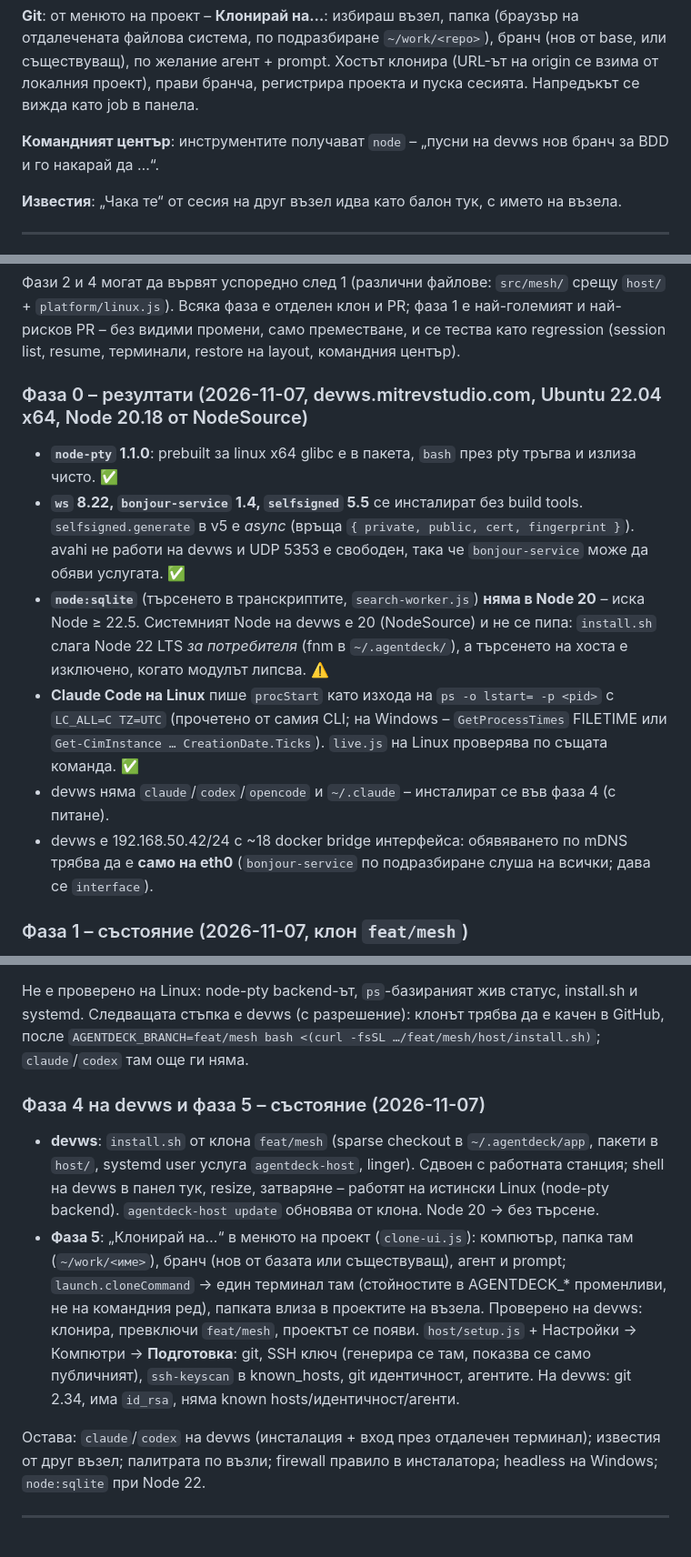
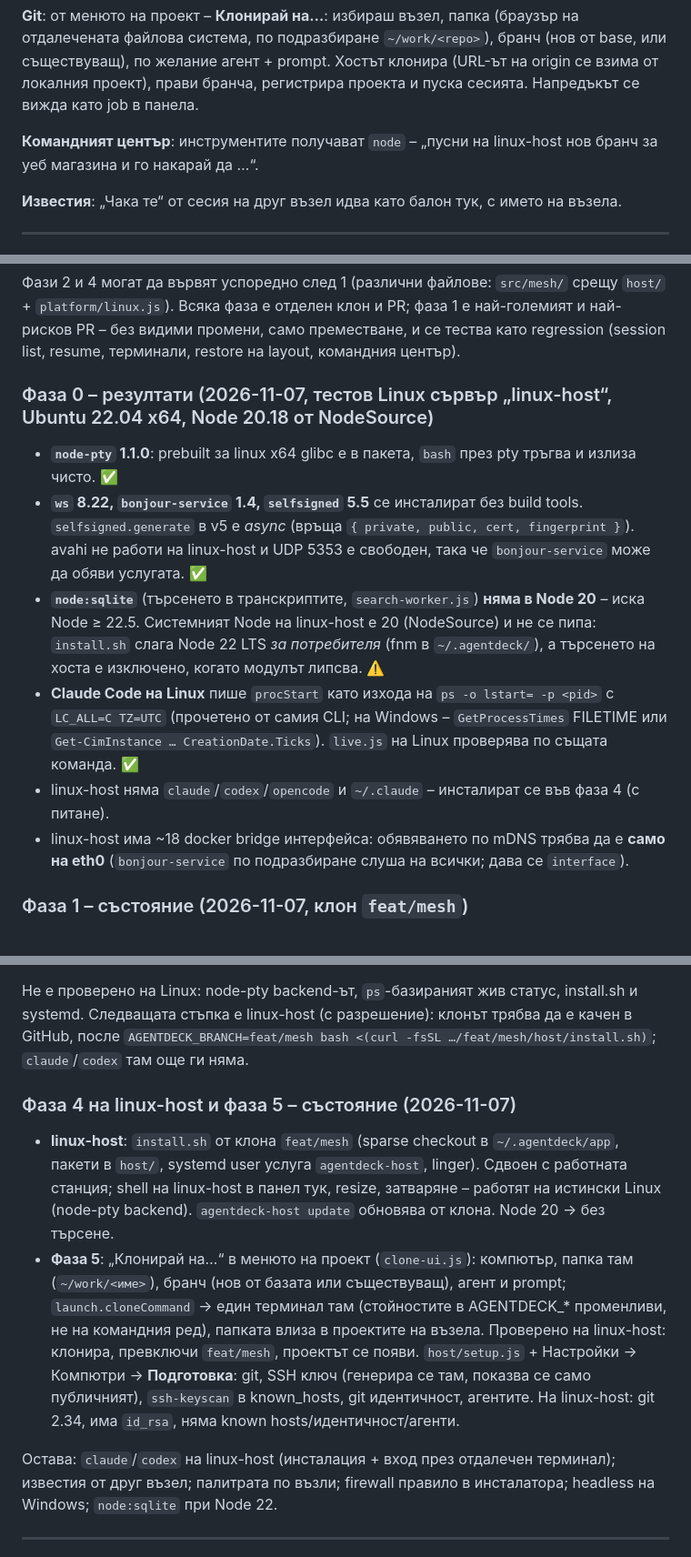
Before and after one commit to MitrevStudio/-AgentDeck, a Markdown page: docs/MESH.md, 3 parts joined by grey strips. Shown at 91% size. Rendered like a GitHub page.

Commit message:
docs: no real server names or addresses in MESH.md
Co-Authored-By: Claude <noreply@anthropic.com>

```diff
--- a/docs/MESH.md
+++ b/docs/MESH.md
@@ -54,7 +54,7 @@ Desktop → headless: desktop-ът вижда и управлява хоста;
 (URL-ът на origin се взима от локалния проект), прави бранча, регистрира проекта и пуска сесията. Напредъкът се
 вижда като job в панела.
 
-**Командният център**: инструментите получават `node` – „пусни на devws нов бранч за BDD и го накарай да …“.
+**Командният център**: инструментите получават `node` – „пусни на linux-host нов бранч за уеб магазина и го накарай да …“.
 
 **Известия**: „Чака те“ от сесия на друг възел идва като балон тук, с името на възела.
 
@@ -297,20 +297,20 @@ Windows headless: същият пакет + DockPty; `sc.exe`/Task Scheduler в
 Всяка фаза е отделен клон и PR; фаза 1 е най-големият и най-рисков PR – без видими промени, само преместване, и
 се тества като regression (session list, resume, терминали, restore на layout, командния център).
 
-### Фаза 0 – резултати (2026-11-07, devws.mitrevstudio.com, Ubuntu 22.04 x64, Node 20.18 от NodeSource)
+### Фаза 0 – резултати (2026-11-07, тестов Linux сървър „linux-host“, Ubuntu 22.04 x64, Node 20.18 от NodeSource)
 
 - **`node-pty` 1.1.0**: prebuilt за linux x64 glibc е в пакета, `bash` през pty тръгва и излиза чисто. ✅
 - **`ws` 8.22, `bonjour-service` 1.4, `selfsigned` 5.5** се инсталират без build tools. `selfsigned.generate` в v5 е
-  *async* (връща `{ private, public, cert, fingerprint }`). avahi не работи на devws и UDP 5353 е свободен, така че
+  *async* (връща `{ private, public, cert, fingerprint }`). avahi не работи на linux-host и UDP 5353 е свободен, така че
   `bonjour-service` може да обяви услугата. ✅
 - **`node:sqlite`** (търсенето в транскриптите, `search-worker.js`) **няма в Node 20** – иска Node ≥ 22.5. Системният
-  Node на devws е 20 (NodeSource) и не се пипа: `install.sh` слага Node 22 LTS *за потребителя* (fnm в
+  Node на linux-host е 20 (NodeSource) и не се пипа: `install.sh` слага Node 22 LTS *за потребителя* (fnm в
   `~/.agentdeck/`), а търсенето на хоста е изключено, когато модулът липсва. ⚠️
 - **Claude Code на Linux** пише `procStart` като изхода на `ps -o lstart= -p <pid>` с `LC_ALL=C TZ=UTC` (прочетено от
   самия CLI; на Windows – `GetProcessTimes` FILETIME или `Get-CimInstance … CreationDate.Ticks`). `live.js` на Linux
   проверява по същата команда. ✅
-- devws няма `claude`/`codex`/`opencode` и `~/.claude` – инсталират се във фаза 4 (с питане).
-- devws е 192.168.50.42/24 с ~18 docker bridge интерфейса: обявяването по mDNS трябва да е **само на eth0**
+- linux-host няма `claude`/`codex`/`opencode` и `~/.claude` – инсталират се във фаза 4 (с питане).
+- linux-host има ~18 docker bridge интерфейса: обявяването по mDNS трябва да е **само на eth0**
   (`bonjour-service` по подразбиране слуша на всички; дава се `interface`).
 
 ### Фаза 1 – състояние (2026-11-07, клон `feat/mesh`)
@@ -389,22 +389,22 @@ shell в таб, продължаване на сесия в split, команд
   `ps -e -o pid=,ppid=`, `log-file.js` приема папка. `createHost` избира backend по платформа.
 
 Не е проверено на Linux: node-pty backend-ът, `ps`-базираният жив статус, install.sh и systemd. Следващата стъпка е
-devws (с разрешение): клонът трябва да е качен в GitHub, после
+linux-host (с разрешение): клонът трябва да е качен в GitHub, после
 `AGENTDECK_BRANCH=feat/mesh bash <(curl -fsSL …/feat/mesh/host/install.sh)`; `claude`/`codex` там още ги няма.
 
-### Фаза 4 на devws и фаза 5 – състояние (2026-11-07)
+### Фаза 4 на linux-host и фаза 5 – състояние (2026-11-07)
 
-- **devws**: `install.sh` от клона `feat/mesh` (sparse checkout в `~/.agentdeck/app`, пакети в `host/`, systemd user
-  услуга `agentdeck-host`, linger). Сдвоен с работната станция; shell на devws в панел тук, resize, затваряне –
+- **linux-host**: `install.sh` от клона `feat/mesh` (sparse checkout в `~/.agentdeck/app`, пакети в `host/`, systemd user
+  услуга `agentdeck-host`, linger). Сдвоен с работната станция; shell на linux-host в панел тук, resize, затваряне –
   работят на истински Linux (node-pty backend). `agentdeck-host update` обновява от клона. Node 20 → без търсене.
 - **Фаза 5**: „Клонирай на…“ в менюто на проект (`clone-ui.js`): компютър, папка там (`~/work/<име>`), бранч (нов от
   базата или съществуващ), агент и prompt; `launch.cloneCommand` → един терминал там (стойностите в AGENTDECK_*
-  променливи, не на командния ред), папката влиза в проектите на възела. Проверено на devws: клонира, превключи
+  променливи, не на командния ред), папката влиза в проектите на възела. Проверено на linux-host: клонира, превключи
   `feat/mesh`, проектът се появи. `host/setup.js` + Настройки → Компютри → **Подготовка**: git, SSH ключ (генерира се
-  там, показва се само публичният), `ssh-keyscan` в known_hosts, git идентичност, агентите. На devws: git 2.34, има
+  там, показва се само публичният), `ssh-keyscan` в known_hosts, git идентичност, агентите. На linux-host: git 2.34, има
   `id_rsa`, няма known hosts/идентичност/агенти.
 
-Остава: `claude`/`codex` на devws (инсталация + вход през отдалечен терминал); известия от друг възел; палитрата
+Остава: `claude`/`codex` на linux-host (инсталация + вход през отдалечен терминал); известия от друг възел; палитрата
 по възли; firewall правило в инсталатора; headless на Windows; `node:sqlite` при Node 22.
 
 ---
```
Also changed, not shown: other parts of docs/MESH.md (+1 -1 lines).
